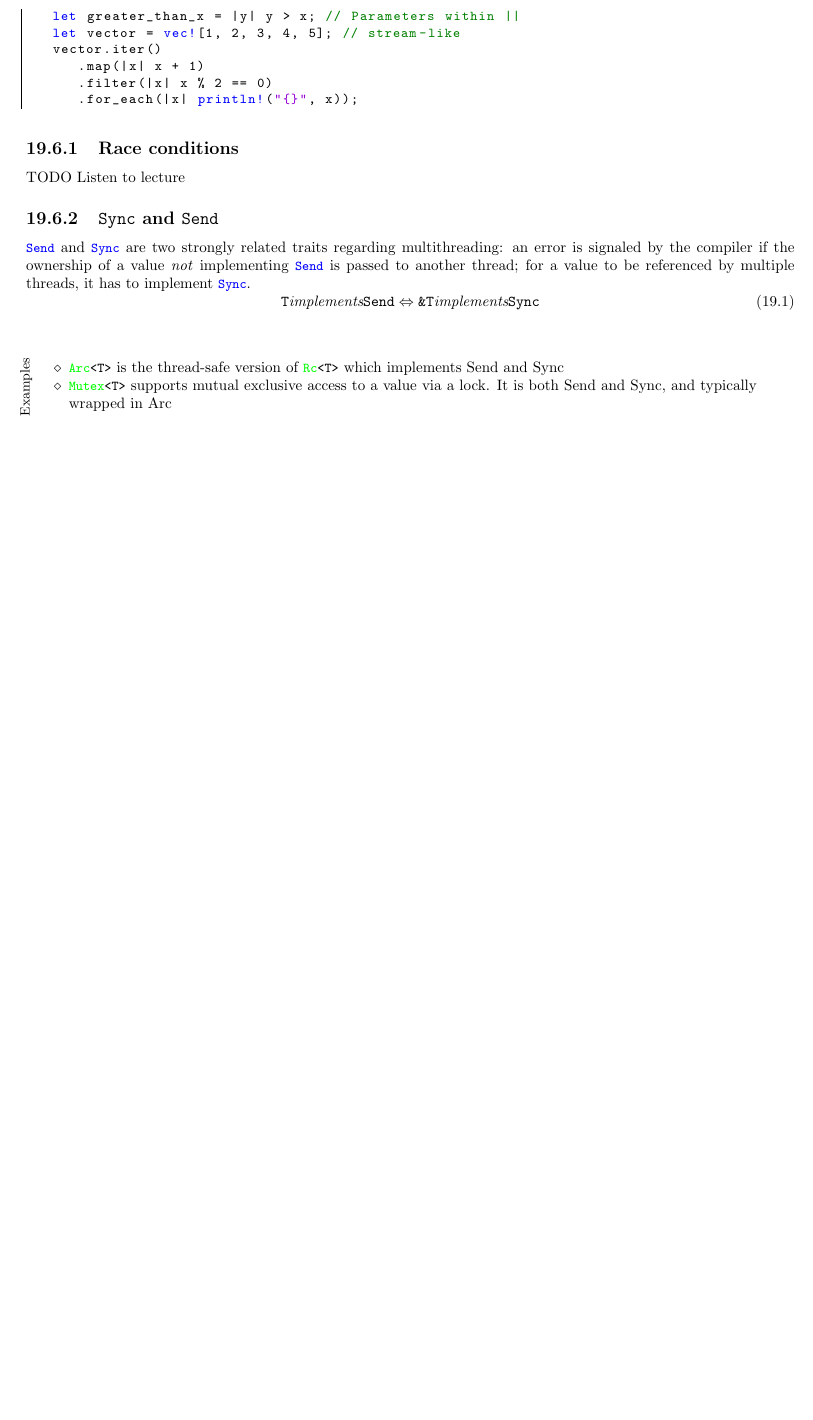
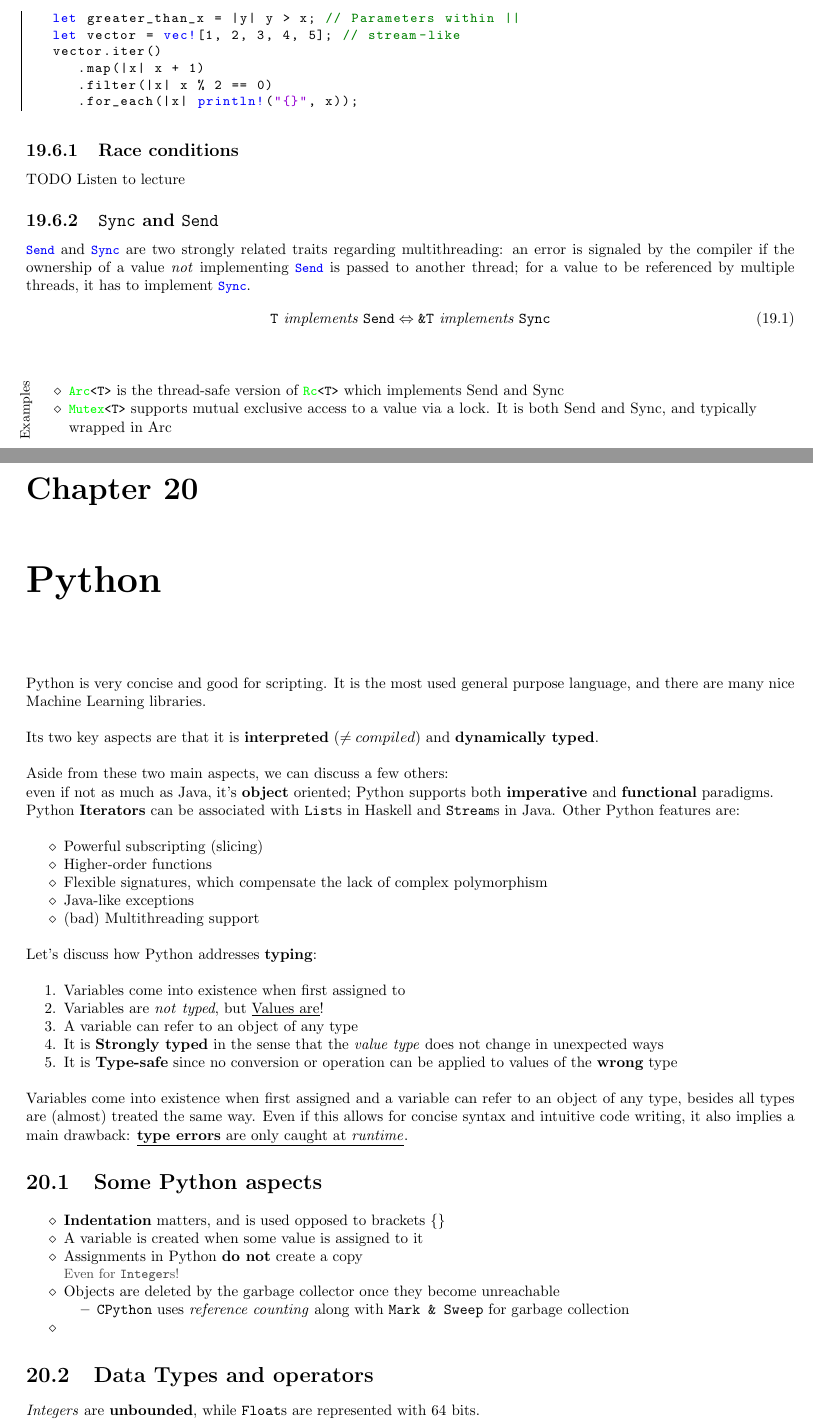
Before and after one commit to frenzis01/UniPi-Notes, a LaTeX document (AP - Advanced Programming/main.tex, which reads AP - Advanced Programming/chapters/20.tex): part of page 75 of 75 before the commit and two parts of pages 75 and 76 of 76 after it, the two joined at a grey line, cut so that both start at the same text, the shorter picture padded with empty space. The pictures show the PDF file AP - Advanced Programming/main.pdf that the author committed with the source.

Commit message:
last lecture and fixes. Need to integrate a few things

```diff
--- /dev/null
+++ b/AP - Advanced Programming/chapters/20.tex
@@ -0,0 +1,49 @@
+\chapter{Python}
+Python is very concise and good for scripting.
+It is the most used general purpose language, and there are many nice Machine Learning libraries.
+
+Its two key aspects are that it is \textbf{interpreted} ($\neq compiled$) and \textbf{dynamically typed}.
+
+Aside from these two main aspects, we can discuss a few others:\\
+even if not as much as Java, it's \textbf{object} oriented;
+Python supports both \textbf{imperative} and \textbf{functional} paradigms.\\
+Python \textbf{Iterators} can be associated with \texttt{List}s in Haskell and \texttt{Stream}s in Java.
+Other Python features are:
+\begin{itemize}
+   \item Powerful subscripting (slicing)
+   \item Higher-order functions
+   \item Flexible signatures, which compensate the lack of complex polymorphism
+   \item Java-like exceptions
+   \item (bad) Multithreading support
+\end{itemize}
+
+Let's discuss how Python addresses \textbf{typing}:
+\begin{enumerate}
+   \item Variables come into existence when first assigned to
+   \item Variables are \textit{not} \textit{typed}, but \underline{Values are}!
+   \item A variable can refer to an object of any type
+   \item It is \textbf{Strongly typed} in the sense that the \textit{value type} does not change in unexpected ways
+   \item It is \textbf{Type-safe} since no conversion or operation can be applied to values of the \textbf{wrong} type
+\end{enumerate}
+
+
+Variables come into existence when first assigned and a variable can refer to an object of any type,
+besides all types are (almost) treated the same way.
+Even if this allows for concise syntax and intuitive code writing, it also implies a main drawback: \underline{\textbf{type errors} are only caught at \textit{runtime}}.
+
+\section{Some Python aspects}
+\begin{itemize}
+   \item \textbf{Indentation} matters, and is used opposed to brackets \texttt{\{\}}
+   \item A variable is created when some value is assigned to it
+   \item Assignments in Python \textbf{do not} create a copy
+   \note{Even for \texttt{Integer}s!}
+   \item Objects are deleted by the garbage collector once they become unreachable
+   \begin{itemize}
+      \item \texttt{CPython} uses \textit{reference counting} along with \texttt{Mark \& Sweep} for garbage collection
+   \end{itemize}
+   \item
+   \end{itemize}
+
+\section{Data Types and operators}
+\textit{Integers} are \textbf{unbounded},
+while \texttt{Float}s are represented with 64 bits.\\
```
Also changed, not shown: AP - Advanced Programming/chapters/19.tex (+1 -1 lines), AP - Advanced Programming/main.tex (+1 -0 lines), AP - Advanced Programming/main.pdf, AP - Advanced Programming/chapters/20.tex (3 more changed lines).
